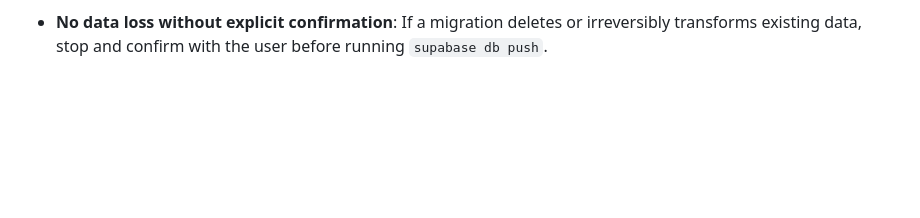
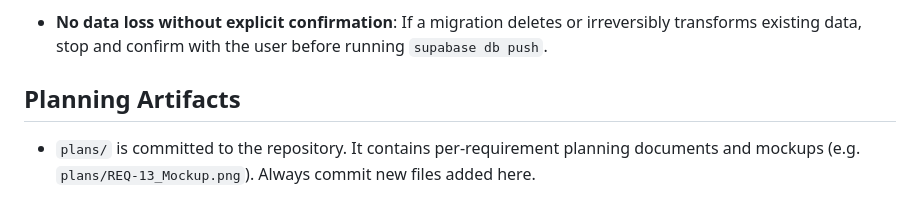
Before and after one commit to toruiwasa/pulseticker, a Markdown page: CLAUDE.md, the part around the change. Drawn GitHub-style; blank space fills up the shorter version.

Commit message:
docs: document plans/ as a tracked git directory in CLAUDE.md
Co-Authored-By: Claude Sonnet 4.6 <noreply@anthropic.com>

```diff
--- a/CLAUDE.md
+++ b/CLAUDE.md
@@ -66,3 +66,7 @@ See [PLAN.md](./PLAN.md) for the full implementation plan including:
   Each step is a separate, independently deployable migration file.
 
 - **No data loss without explicit confirmation**: If a migration deletes or irreversibly transforms existing data, stop and confirm with the user before running `supabase db push`.
+
+## Planning Artifacts
+
+- `plans/` is committed to the repository. It contains per-requirement planning documents and mockups (e.g. `plans/REQ-13_Mockup.png`). Always commit new files added here.
```
